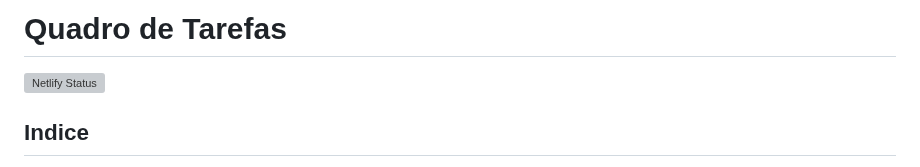
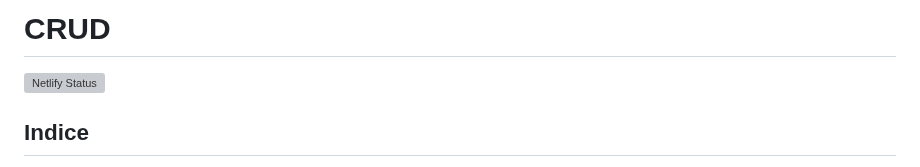
Before and after one commit to VanderleiGeronimoJunior/mini-porjeto-CRUD, a Markdown page: README.md, the part around the change. GitHub-like rendering; grey boxes are pictures that could not be loaded.

Commit message:
Mudei o nome do projeto no README

```diff
--- a/README.md
+++ b/README.md
@@ -1,4 +1,4 @@
-# Quadro de Tarefas
+# CRUD
 
 [![Netlify Status](https://api.netlify.com/api/v1/badges/92c1beac-8934-4095-82f0-af67343ea67c/deploy-status)](https://app.netlify.com/sites/transcendent-yeot-2e0134/deploys)
 
```
